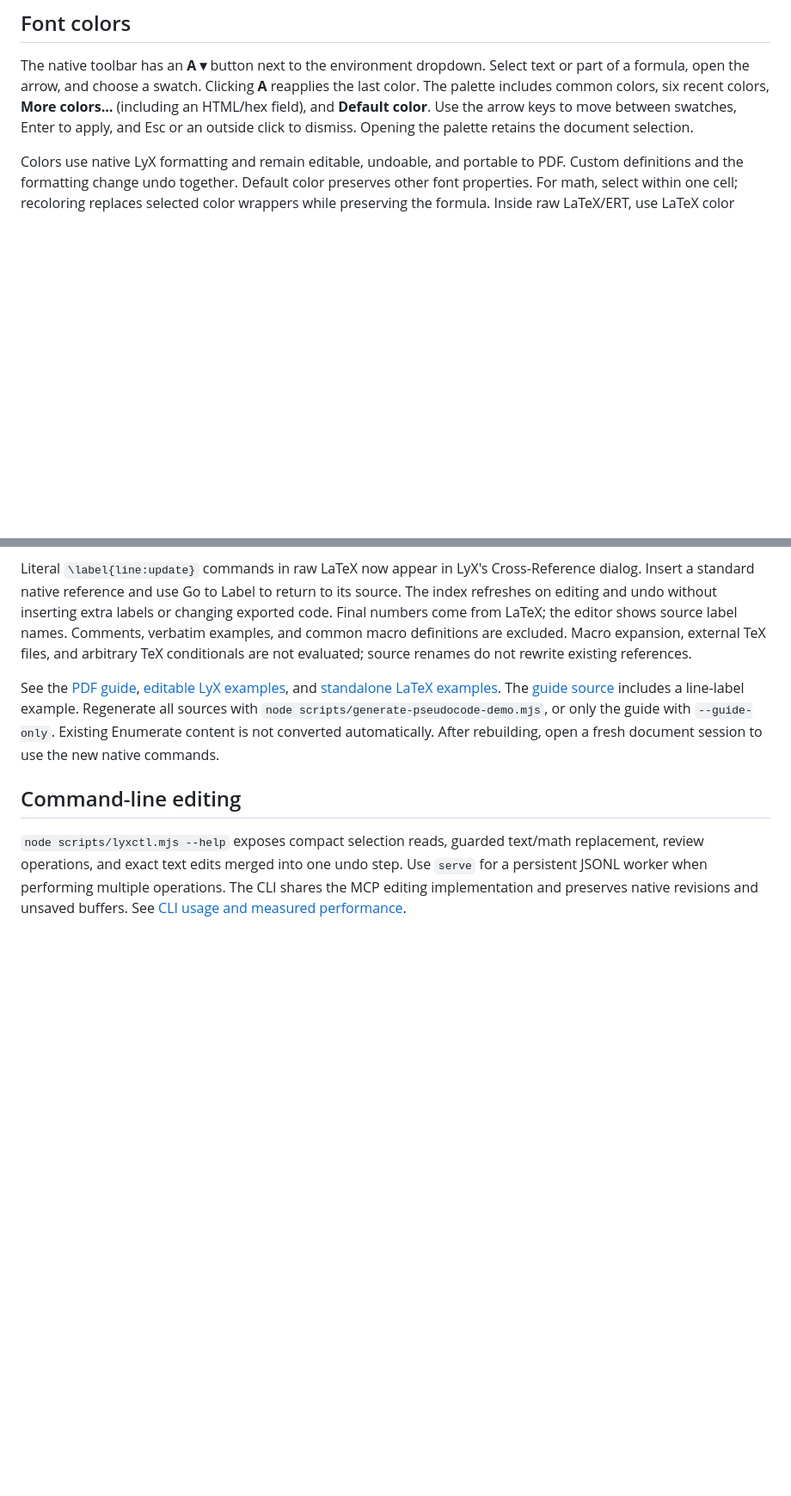
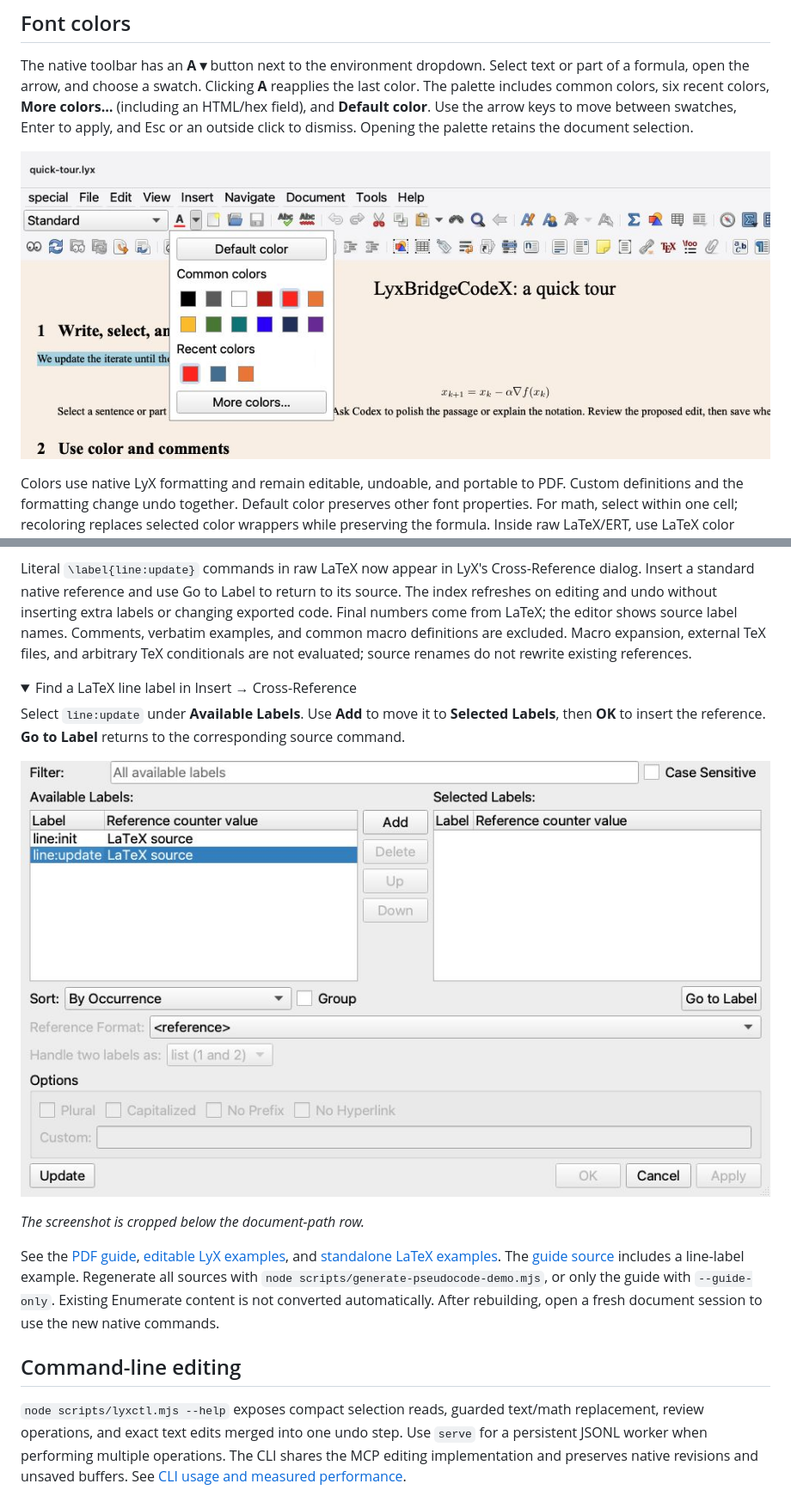
Before and after one commit to zhenweilin/LyxBridgeCodeX, a Markdown page: README.md, 2 parts joined by grey strips. Shown: that part at 86% size. GitHub-like rendering; pictures changed too: docs/images/font-colors.jpg (added), docs/images/source-labels.jpg (added); folded sections open; blank space fills up the shorter version.

```diff
--- a/README.md
+++ b/README.md
@@ -96,6 +121,8 @@ Updating a running source checkout also requires attention to its separate backg
 
 The native toolbar has an **A ▾** button next to the environment dropdown. Select text or part of a formula, open the arrow, and choose a swatch. Clicking **A** reapplies the last color. The palette includes common colors, six recent colors, **More colors…** (including an HTML/hex field), and **Default color**. Use the arrow keys to move between swatches, Enter to apply, and Esc or an outside click to dismiss. Opening the palette retains the document selection.
 
+![The native A color palette open above a selected sentence, showing default, common, recent, and custom color choices.](docs/images/font-colors.jpg)
+
 Colors use native LyX formatting and remain editable, undoable, and portable to PDF. Custom definitions and the formatting change undo together. Default color preserves other font properties. For math, select within one cell; recoloring replaces selected color wrappers while preserving the formula. Inside raw LaTeX/ERT, use LaTeX color commands instead; the toolbar is disabled there. Open a fresh native editor session after rebuilding to load the toolbar.
 
 ## LaTeX pseudocode
@@ -105,6 +140,17 @@ Choose **LaTeX Pseudocode** from the environment dropdown and press Enter. Edit
 The dropdown includes While, For, For All, If/Else, Repeat/Until, Function, Procedure, State, Return, Comment and Input/Output templates. Inside a source block they insert commands at the caret; outside they create a complete block. LaTeX controls indentation and numbering. New blocks use `algpseudocodex` with visible end statements; existing `algpseudocode` or `algpseudocodex` package settings are retained. TeX and the chosen package must be installed.
 
 Literal `\label{line:update}` commands in raw LaTeX now appear in LyX's Cross-Reference dialog. Insert a standard native reference and use Go to Label to return to its source. The index refreshes on editing and undo without inserting extra labels or changing exported code. Final numbers come from LaTeX; the editor shows source label names. Comments, verbatim examples, and common macro definitions are excluded. Macro expansion, external TeX files, and arbitrary TeX conditionals are not evaluated; source renames do not rewrite existing references.
+
+<details>
+<summary>Find a LaTeX line label in Insert → Cross-Reference</summary>
+
+Select `line:update` under **Available Labels**. Use **Add** to move it to **Selected Labels**, then **OK** to insert the reference. **Go to Label** returns to the corresponding source command.
+
+![Cross-Reference dialog listing line:init and line:update as LaTeX source labels, with line:update selected and Go to Label available.](docs/images/source-labels.jpg)
+
+*The screenshot is cropped below the document-path row.*
+
+</details>
 
 See the [PDF guide](demo/pseudocode-guide.pdf), [editable LyX examples](demo/pseudocode-demo.lyx), and [standalone LaTeX examples](demo/pseudocode-demo.tex). The [guide source](demo/pseudocode-guide/main.tex) includes a line-label example. Regenerate all sources with `node scripts/generate-pseudocode-demo.mjs`, or only the guide with `--guide-only`. Existing Enumerate content is not converted automatically. After rebuilding, open a fresh document session to use the new native commands.
 
```
Also changed, not shown: other parts of README.md (+33 -0 lines), docs/images/README.md (added, +16 -0 lines), docs/images/editor-overview.jpg (added), docs/images/pseudocode-preview.jpg (added), docs/images/pseudocode-source.jpg (added), docs/images/review-comments.jpg (added), 1 other file.
